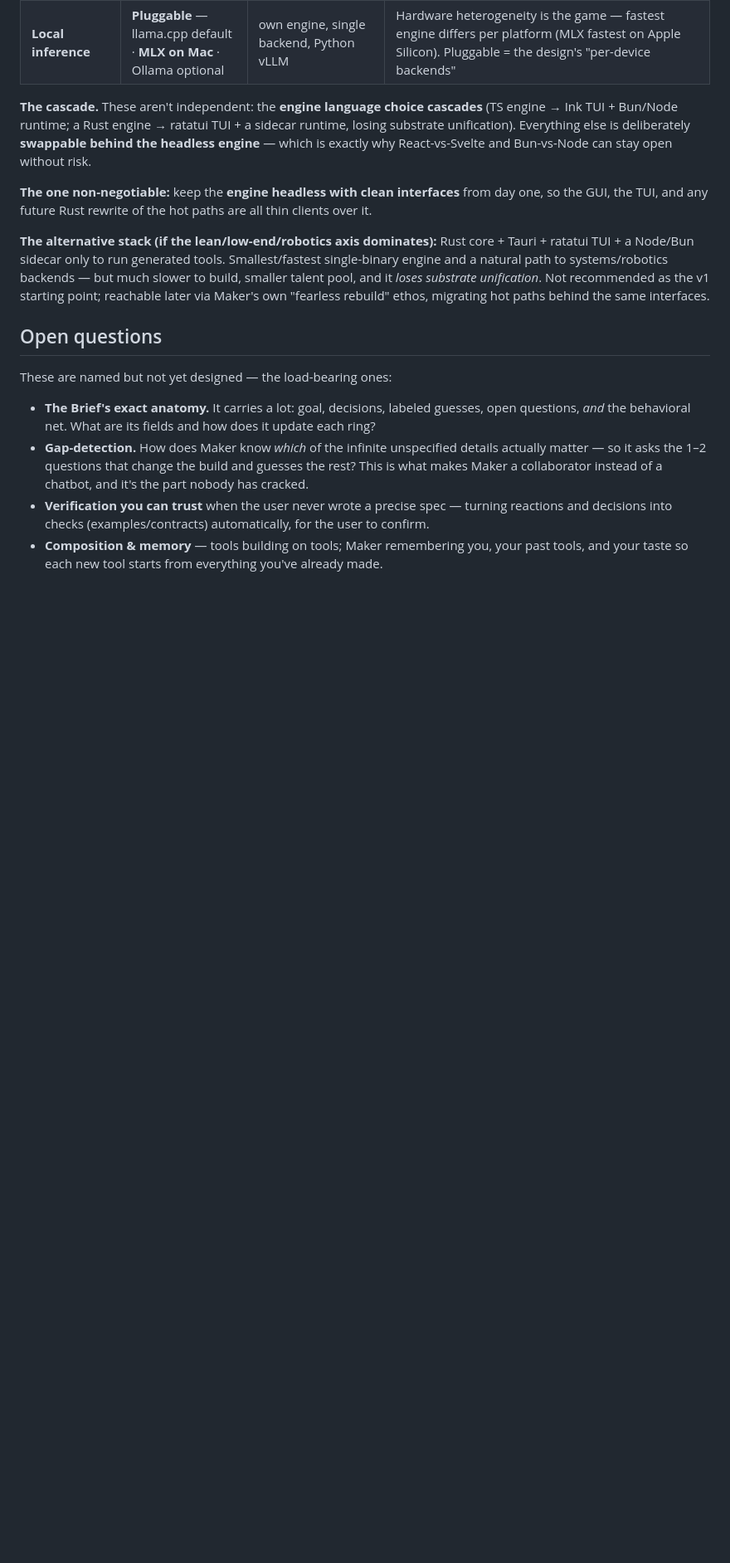
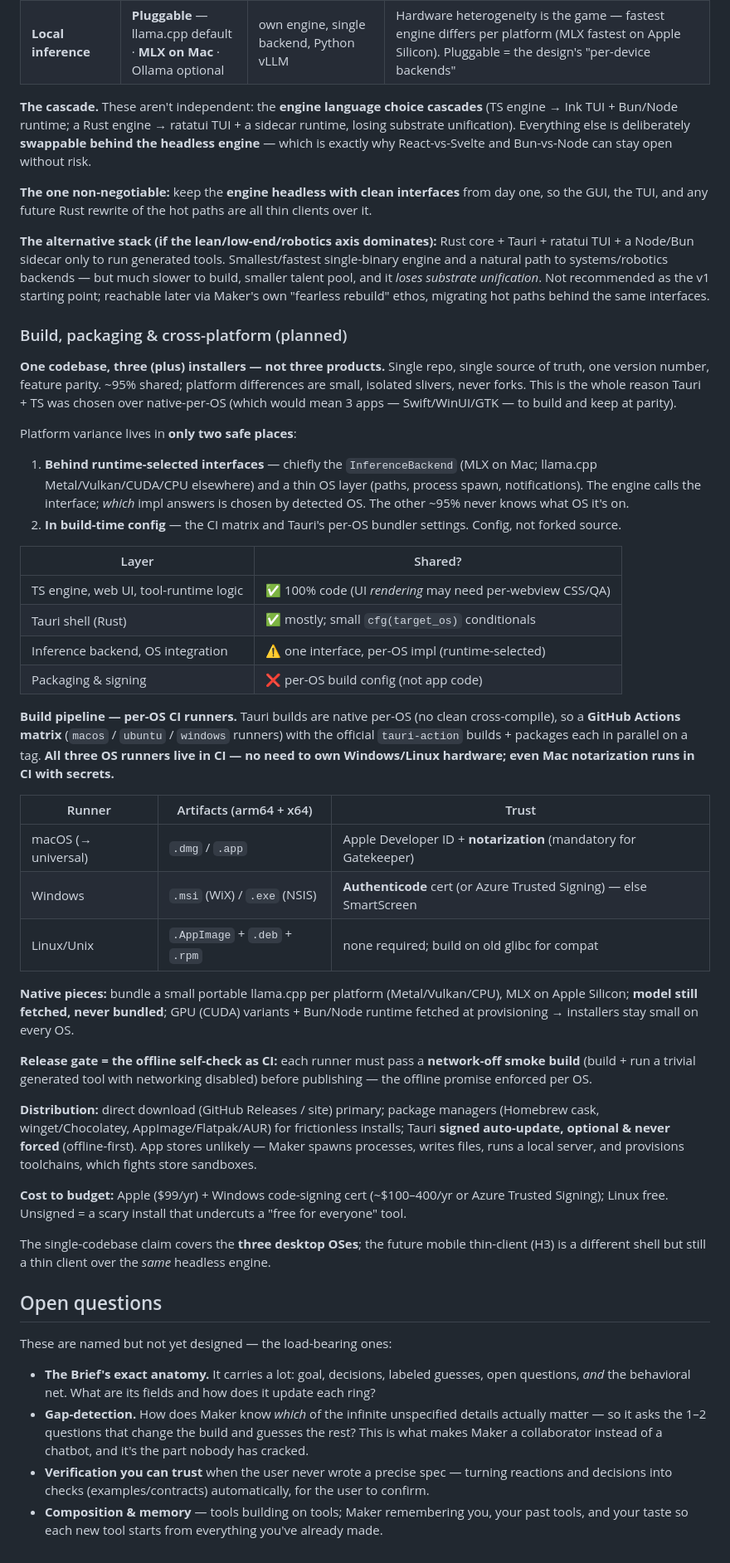
Before and after one commit to bpupadhyaya/maker, a Markdown page: docs/DESIGN.md, the part around the change. Shown at 83% size. Rendered like a GitHub page; blank space fills up the shorter version.

Commit message:
Design: build, packaging & cross-platform strategy
One codebase -> three (plus) installers, not three products (~95% shared;
platform variance confined to runtime-selected interfaces + build config).
Per-OS CI runners (GitHub Actions matrix + tauri-action) produce signed/
notarized dmg / msi / AppImage+deb+rpm for arm64+x64; large native pieces
(model, GPU inference, JS runtime) fetched at first run; offline self-check is
the CI release gate; direct + package-manager distribution with optional signed
auto-update; app stores unlikely due to sandbox.

Co-Authored-By: Claude Opus 4.8 <noreply@anthropic.com>

```diff
--- a/docs/DESIGN.md
+++ b/docs/DESIGN.md
@@ -546,6 +546,60 @@ engine and a natural path to systems/robotics backends — but much slower to bu
 pool, and it *loses substrate unification*. Not recommended as the v1 starting point; reachable
 later via Maker's own "fearless rebuild" ethos, migrating hot paths behind the same interfaces.
 
+### Build, packaging & cross-platform (planned)
+
+**One codebase, three (plus) installers — not three products.** Single repo, single source of
+truth, one version number, feature parity. ~95% shared; platform differences are small, isolated
+slivers, never forks. This is the whole reason Tauri + TS was chosen over native-per-OS (which
+would mean 3 apps — Swift/WinUI/GTK — to build and keep at parity).
+
+Platform variance lives in **only two safe places**:
+
+1. **Behind runtime-selected interfaces** — chiefly the `InferenceBackend` (MLX on Mac; llama.cpp
+   Metal/Vulkan/CUDA/CPU elsewhere) and a thin OS layer (paths, process spawn, notifications). The
+   engine calls the interface; *which* impl answers is chosen by detected OS. The other ~95% never
+   knows what OS it's on.
+2. **In build-time config** — the CI matrix and Tauri's per-OS bundler settings. Config, not
+   forked source.
+
+| Layer | Shared? |
+|---|---|
+| TS engine, web UI, tool-runtime logic | ✅ 100% code (UI *rendering* may need per-webview CSS/QA) |
+| Tauri shell (Rust) | ✅ mostly; small `cfg(target_os)` conditionals |
+| Inference backend, OS integration | ⚠️ one interface, per-OS impl (runtime-selected) |
+| Packaging & signing | ❌ per-OS build config (not app code) |
+
+**Build pipeline — per-OS CI runners.** Tauri builds are native per-OS (no clean cross-compile),
+so a **GitHub Actions matrix** (`macos` / `ubuntu` / `windows` runners) with the official
+`tauri-action` builds + packages each in parallel on a tag. **All three OS runners live in CI —
+no need to own Windows/Linux hardware; even Mac notarization runs in CI with secrets.**
+
+| Runner | Artifacts (arm64 + x64) | Trust |
+|---|---|---|
+| macOS (→ universal) | `.dmg` / `.app` | Apple Developer ID + **notarization** (mandatory for Gatekeeper) |
+| Windows | `.msi` (WiX) / `.exe` (NSIS) | **Authenticode** cert (or Azure Trusted Signing) — else SmartScreen |
+| Linux/Unix | `.AppImage` + `.deb` + `.rpm` | none required; build on old glibc for compat |
+
+**Native pieces:** bundle a small portable llama.cpp per platform (Metal/Vulkan/CPU), MLX on
+Apple Silicon; **model still fetched, never bundled**; GPU (CUDA) variants + Bun/Node runtime
+fetched at provisioning → installers stay small on every OS.
+
+**Release gate = the offline self-check as CI:** each runner must pass a **network-off smoke
+build** (build + run a trivial generated tool with networking disabled) before publishing — the
+offline promise enforced per OS.
+
+**Distribution:** direct download (GitHub Releases / site) primary; package managers (Homebrew
+cask, winget/Chocolatey, AppImage/Flatpak/AUR) for frictionless installs; Tauri **signed
+auto-update, optional & never forced** (offline-first). App stores unlikely — Maker spawns
+processes, writes files, runs a local server, and provisions toolchains, which fights store
+sandboxes.
+
+**Cost to budget:** Apple ($99/yr) + Windows code-signing cert (~$100–400/yr or Azure Trusted
+Signing); Linux free. Unsigned = a scary install that undercuts a "free for everyone" tool.
+
+The single-codebase claim covers the **three desktop OSes**; the future mobile thin-client (H3) is
+a different shell but still a thin client over the *same* headless engine.
+
 ## Open questions
 
 These are named but not yet designed — the load-bearing ones:
```
